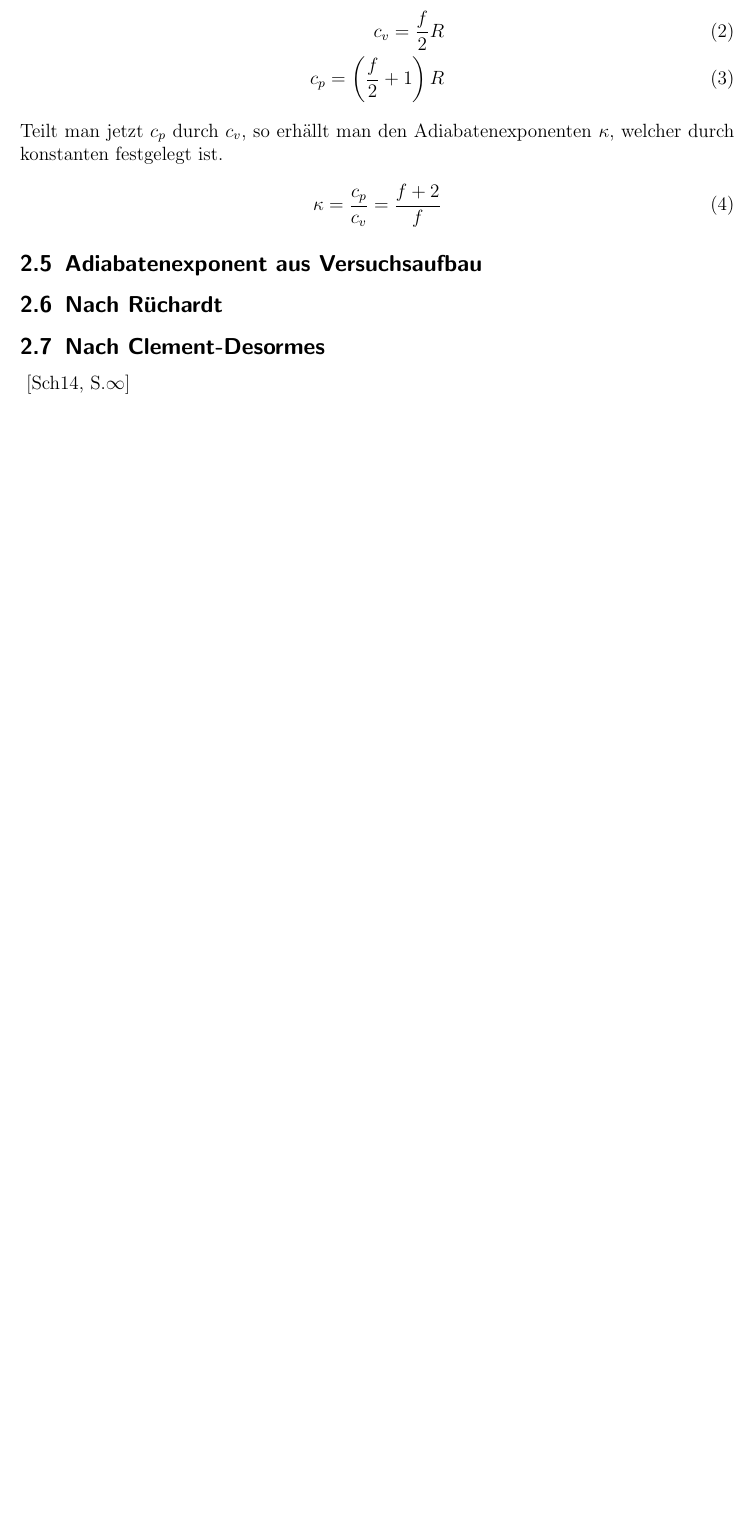
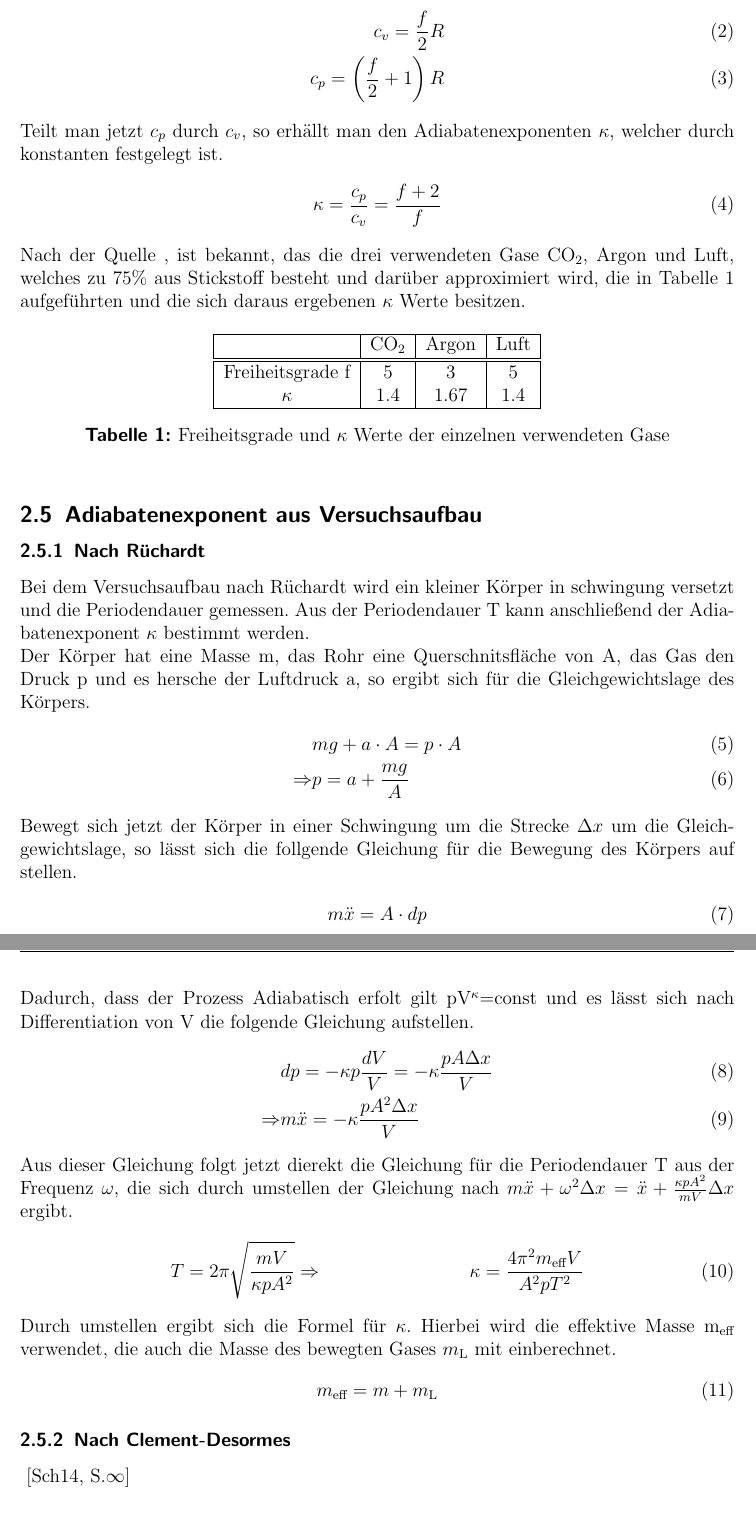
Before and after one commit to Binomi/7Adiaexp, a LaTeX document (Protokoll7.tex): part of page 4 of 8 before the commit and two parts of pages 4 and 5 of 9 after it, the two joined at a grey line, cut so that both start at the same text, the shorter picture padded with empty space. The pictures show the PDF file Protokoll7.pdf that the author committed with the source.

Commit message:
Theorie erweitert

```diff
--- a/Protokoll7.tex
+++ b/Protokoll7.tex
@@ -211,12 +211,53 @@ Teilt man jetzt $c_p$ durch $c_v$, so erhällt man den Adiabatenexponenten $\kap
 \begin{align}
 	\kappa=\frac{c_p}{c_v}=\frac{f+2}{f}
 \end{align}
+Nach der Quelle %Quelle für die Freiheitsgrade angeben
+, ist bekannt, das die drei verwendeten Gase CO$_2$, Argon und Luft, welches zu 75\% aus Stickstoff besteht und darüber approximiert wird, die in Tabelle \ref{tab:kappafrei} aufgeführten und die sich daraus ergebenen $\kappa$ Werte besitzen.
+\begin{table}[!h]
+\centering
+\begin{tabular}{|c|c|c|c|}
+	\hline
+				& CO$_2$	& Argon		& Luft\\
+	\hline\hline
+	Freiheitsgrade f	& 5		& 3		& 5\\
+	$\kappa$		& 1.4		& 1.67		& 1.4\\
+	\hline
+\end{tabular}
+\caption{Freiheitsgrade und $\kappa$ Werte der einzelnen verwendeten Gase}
+\label{tab:kappafrei}
+\end{table}
 
 \subsection{Adiabatenexponent aus Versuchsaufbau}
 
-\subsection{Nach Rüchardt}
+\subsubsection{Nach Rüchardt}
+Bei dem Versuchsaufbau nach Rüchardt wird ein kleiner Körper in schwingung versetzt und die Periodendauer gemessen.
+Aus der Periodendauer T kann anschließend der Adiabatenexponent $\kappa$ bestimmt werden.\\
+Der Körper hat eine Masse m, das Rohr eine Querschnitsfläche von A, das Gas den Druck p und es hersche der Luftdruck a, so ergibt sich für die Gleichgewichtslage des Körpers.
+\begin{align}
+	& mg + a\cdot A = p \cdot A\\
+	\Rightarrow & p=a+\frac{mg}{A}
+\end{align}
+Bewegt sich jetzt der Körper in einer Schwingung um die Strecke $\Delta x$ um die Gleichgewichtslage, so lässt sich die follgende Gleichung für die Bewegung des Körpers auf stellen.
+\begin{align}
+	m\ddot{x}=A\cdot dp
+\end{align}
+Dadurch, dass der Prozess Adiabatisch erfolt gilt pV$^\kappa$=const und es lässt sich nach Differentiation von V die folgende Gleichung aufstellen.
+\begin{align}
+	& dp=-\kappa p \frac{dV}{V}=-\kappa \frac{pA\Delta x}{V}\\
+	\Rightarrow & m \ddot{x}=-\kappa\frac{pA^2\Delta x}{V}
+\end{align}
+Aus dieser Gleichung folgt jetzt dierekt die Gleichung für die Periodendauer T aus der Frequenz $\omega$, die sich durch umstellen der Gleichung nach $m\ddot{x}+\omega^2 \Delta x=\ddot{x} + \frac{\kappa pA^2}{mV}\Delta x$ ergibt.
+\begin{align}
+	& T = 2\pi\sqrt{\frac{mV}{\kappa pA^2}}
+	\Rightarrow & \kappa = \frac{4\pi^2m_\text{eff}V}{A^2pT^2}
+\end{align}
+Durch umstellen ergibt sich die Formel für $\kappa$.
+Hierbei wird die effektive Masse m$_\text{eff}$ verwendet, die auch die Masse des bewegten Gases $m_\text{L}$ mit einberechnet.
+\begin{align}
+	m_\text{eff} = m + m_\text{L}
+\end{align}
 
-\subsection{Nach Clement-Desormes}
+\subsubsection{Nach Clement-Desormes}
 
 \cite[S.$\infty$]{prakti}
 
```
Also changed, not shown: Protokoll7.pdf.
